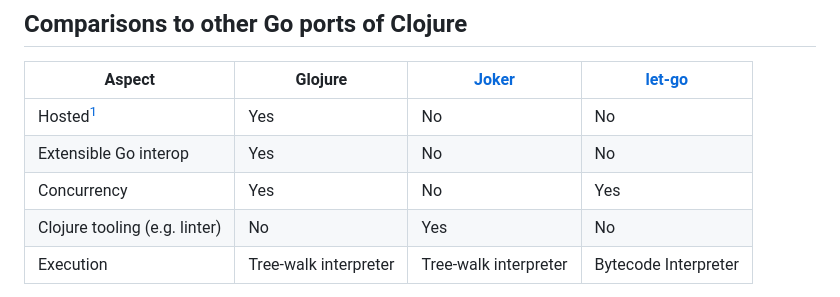
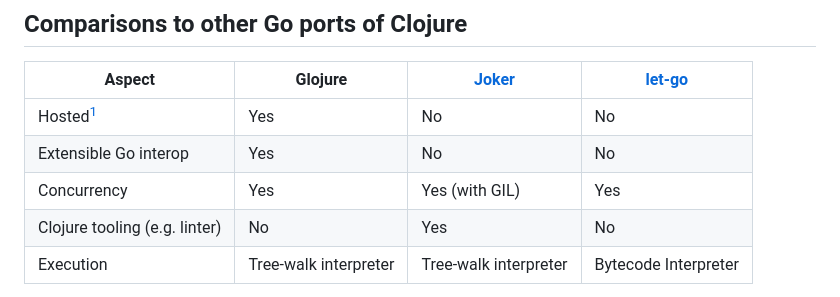
Before and after one commit to glojurelang/glojure, a Markdown page: README.md, the part around the change. Drawn GitHub-style.

```diff
--- a/README.md
+++ b/README.md
@@ -153,7 +153,7 @@ func init() {
 | ----------- | ----------- |----------- | -----------|
 | Hosted[^1]  | Yes       | No  | No  |
 | Extensible Go interop | Yes | No | No |
-| Concurrency | Yes | No | Yes |
+| Concurrency | Yes | Yes (with GIL) | Yes |
 | Clojure tooling (e.g. linter) | No | Yes | No |
 | Execution   | Tree-walk interpreter | Tree-walk interpreter  | Bytecode Interpreter |
 
```
